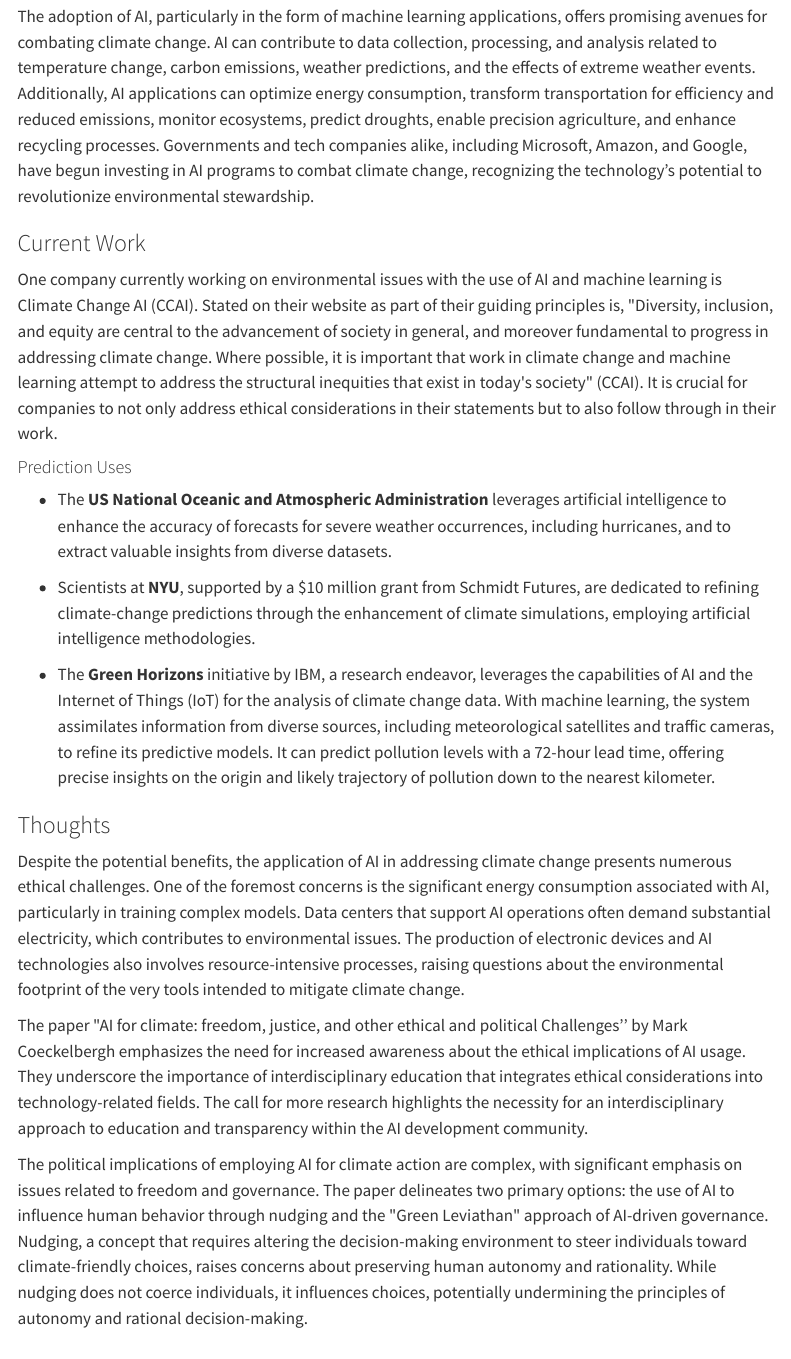
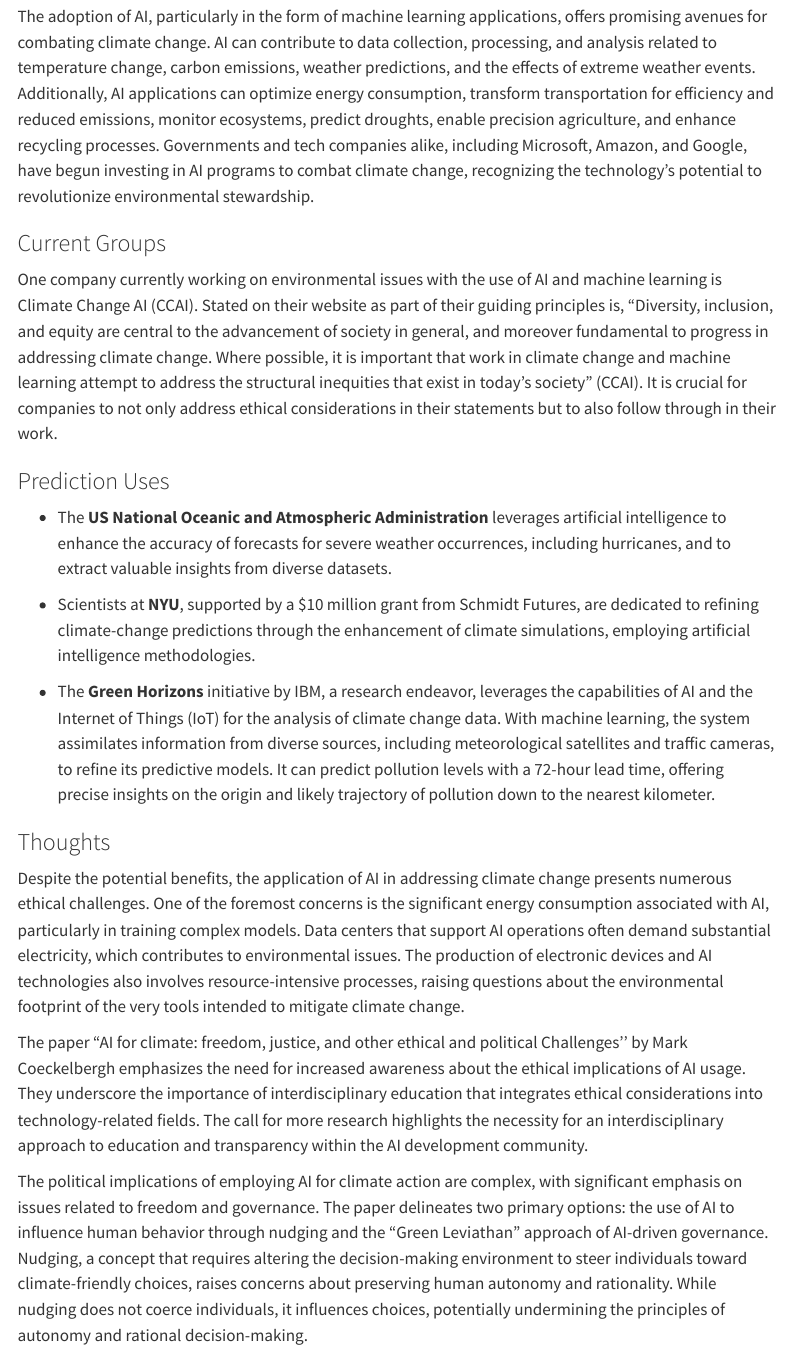
Before and after one commit to olleholt/olleholt.github.io, a Quarto document (blog/eds242-blog/eds242-finalblogpost.qmd): the page in a window 1100 px wide, from 280 px down. Rendered offline with R 4.5, knitr and Pandoc in place of Quarto, with nearby package versions; menus at the side of the page are left out.

Commit message:
changes to 242 blog

```diff
--- a/blog/eds242-blog/eds242-finalblogpost.qmd
+++ b/blog/eds242-blog/eds242-finalblogpost.qmd
@@ -19,11 +19,11 @@
 
 The adoption of AI, particularly in the form of machine learning applications, offers promising avenues for combating climate change. AI can contribute to data collection, processing, and analysis related to temperature change, carbon emissions, weather predictions, and the effects of extreme weather events. Additionally, AI applications can optimize energy consumption, transform transportation for efficiency and reduced emissions, monitor ecosystems, predict droughts, enable precision agriculture, and enhance recycling processes. Governments and tech companies alike, including Microsoft, Amazon, and Google, have begun investing in AI programs to combat climate change, recognizing the technology's potential to revolutionize environmental stewardship.
 
-### Current Work
+### Current Groups
 
-One company currently working on environmental issues with the use of AI and machine learning is Climate Change AI (CCAI). Stated on their website as part of their guiding principles is, \"Diversity, inclusion, and equity are central to the advancement of society in general, and moreover fundamental to progress in addressing climate change. Where possible, it is important that work in climate change and machine learning attempt to address the structural inequities that exist in today\'s society\" (CCAI). It is crucial for companies to not only address ethical considerations in their statements but to also follow through in their work.
+One company currently working on environmental issues with the use of AI and machine learning is Climate Change AI (CCAI). Stated on their website as part of their guiding principles is, "Diversity, inclusion, and equity are central to the advancement of society in general, and moreover fundamental to progress in addressing climate change. Where possible, it is important that work in climate change and machine learning attempt to address the structural inequities that exist in today's society" (CCAI). It is crucial for companies to not only address ethical considerations in their statements but to also follow through in their work.
 
-#### Prediction Uses
+### Prediction Uses
 
 -   The **US National Oceanic and Atmospheric Administration** leverages artificial intelligence to enhance the accuracy of forecasts for severe weather occurrences, including hurricanes, and to extract valuable insights from diverse datasets.
 
@@ -35,9 +35,9 @@
 
 Despite the potential benefits, the application of AI in addressing climate change presents numerous ethical challenges. One of the foremost concerns is the significant energy consumption associated with AI, particularly in training complex models. Data centers that support AI operations often demand substantial electricity, which contributes to environmental issues. The production of electronic devices and AI technologies also involves resource-intensive processes, raising questions about the environmental footprint of the very tools intended to mitigate climate change.
 
-The paper \"AI for climate: freedom, justice, and other ethical and political Challenges'' by Mark Coeckelbergh emphasizes the need for increased awareness about the ethical implications of AI usage. They underscore the importance of interdisciplinary education that integrates ethical considerations into technology-related fields. The call for more research highlights the necessity for an interdisciplinary approach to education and transparency within the AI development community.
+The paper "AI for climate: freedom, justice, and other ethical and political Challenges'' by Mark Coeckelbergh emphasizes the need for increased awareness about the ethical implications of AI usage. They underscore the importance of interdisciplinary education that integrates ethical considerations into technology-related fields. The call for more research highlights the necessity for an interdisciplinary approach to education and transparency within the AI development community.
 
-The political implications of employing AI for climate action are complex, with significant emphasis on issues related to freedom and governance. The paper delineates two primary options: the use of AI to influence human behavior through nudging and the \"Green Leviathan\" approach of AI-driven governance. Nudging, a concept that requires altering the decision-making environment to steer individuals toward climate-friendly choices, raises concerns about preserving human autonomy and rationality. While nudging does not coerce individuals, it influences choices, potentially undermining the principles of autonomy and rational decision-making.
+The political implications of employing AI for climate action are complex, with significant emphasis on issues related to freedom and governance. The paper delineates two primary options: the use of AI to influence human behavior through nudging and the "Green Leviathan" approach of AI-driven governance. Nudging, a concept that requires altering the decision-making environment to steer individuals toward climate-friendly choices, raises concerns about preserving human autonomy and rationality. While nudging does not coerce individuals, it influences choices, potentially undermining the principles of autonomy and rational decision-making.
 
 On the other hand, the idea of AI-driven governance entails regulating human behavior on a global scale to achieve climate goals. This approach, while effective, poses a threat to individual freedom through coercion. The paper draws parallels to the political philosophy of Thomas Hobbes, who advocated for a Leviathan to prevent chaos, highlighting the ethical dilemma between sacrificing freedom for the greater good or finding a middle ground that preserves both.
 
```
Also changed, not shown: docs/search.json, blog/eds242-blog/eds242-finalblogpost.qmd (2 more changed lines), 2 other files.
